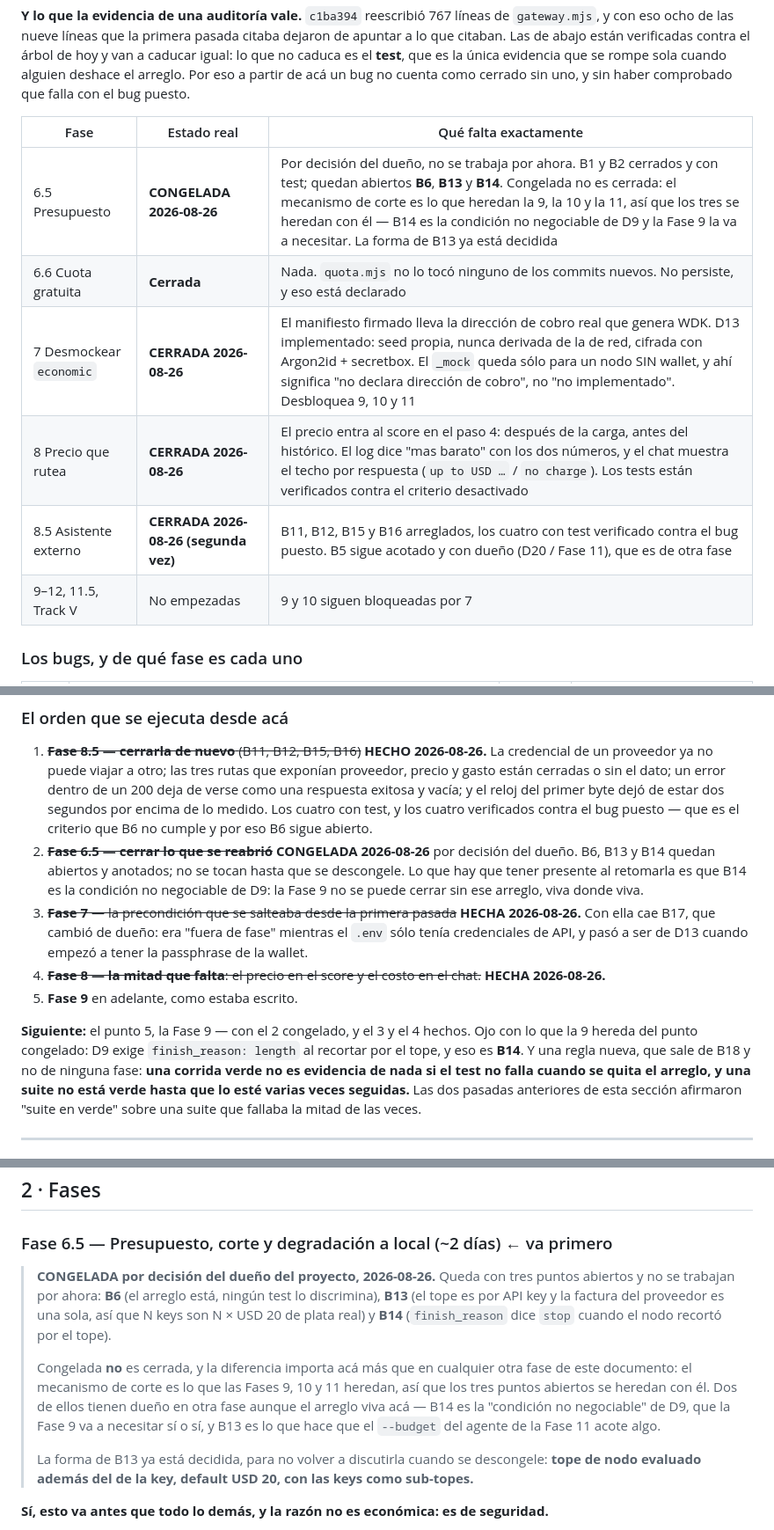
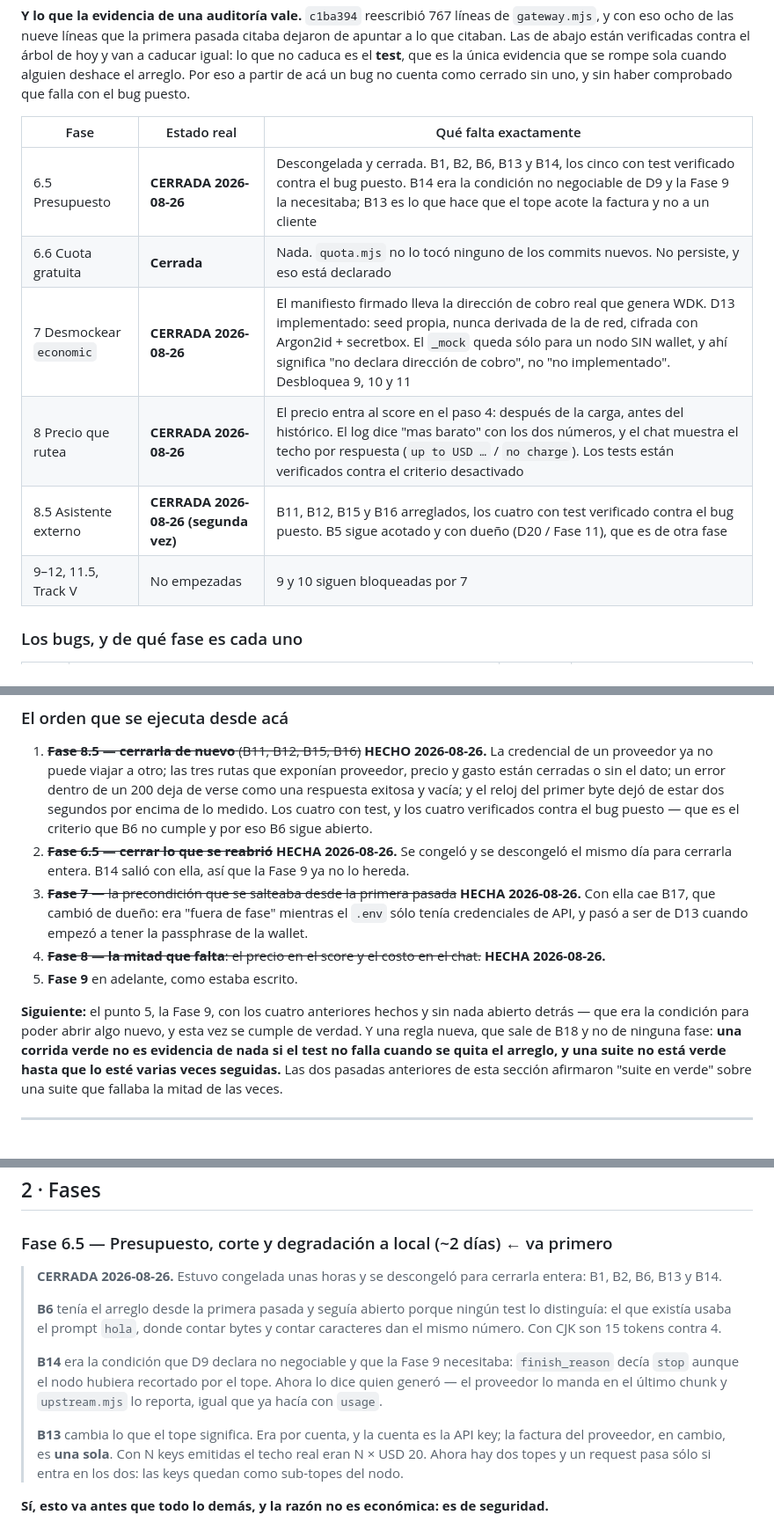
Before and after one commit to gazzimon/qvac_node, a Markdown page: ROADMAP_FASE7-X402.md, 3 parts joined by grey strips. Shown at 88% size. Rendered like a GitHub page.

Commit message:
roadmap: la 6.5 cerrada, y con eso no queda nada abierto detras de la 9
Se descongelo el mismo dia y se cerro entera. B6 tenia el arreglo desde la
primera pasada y seguia abierto porque ningun test lo distinguia; B14 era la
condicion no negociable de D9 que la Fase 9 iba a necesitar; B13 es el que
cambia lo que el tope significa.

Con esto el "Siguiente" apunta a la Fase 9 sin ninguna condicion heredada, que
es la primera vez en cuatro pasadas de esta seccion que eso es cierto.

Co-Authored-By: Claude Opus 5 <noreply@anthropic.com>

```diff
--- a/ROADMAP_FASE7-X402.md
+++ b/ROADMAP_FASE7-X402.md
@@ -150,14 +150,14 @@ dejaron de apuntar a lo que citaban. Las de abajo están verificadas contra el
 partir de acá un bug no cuenta como cerrado sin uno, y sin haber comprobado que
 falla con el bug puesto.
 
-| Fase                    | Estado real                          | Qué falta exactamente                                                                                                                                                                                                                                                                                                                                       |
-| ----------------------- | ------------------------------------ | ----------------------------------------------------------------------------------------------------------------------------------------------------------------------------------------------------------------------------------------------------------------------------------------------------------------------------------------------------------- |
-| 6.5 Presupuesto         | **CONGELADA 2026-08-26**             | Por decisión del dueño, no se trabaja por ahora. B1 y B2 cerrados y con test; quedan abiertos **B6**, **B13** y **B14**. Congelada no es cerrada: el mecanismo de corte es lo que heredan la 9, la 10 y la 11, así que los tres se heredan con él — B14 es la condición no negociable de D9 y la Fase 9 la va a necesitar. La forma de B13 ya está decidida |
-| 6.6 Cuota gratuita      | **Cerrada**                          | Nada. `quota.mjs` no lo tocó ninguno de los commits nuevos. No persiste, y eso está declarado                                                                                                                                                                                                                                                               |
-| 7 Desmockear `economic` | **CERRADA 2026-08-26**               | El manifiesto firmado lleva la dirección de cobro real que genera WDK. D13 implementado: seed propia, nunca derivada de la de red, cifrada con Argon2id + secretbox. El `_mock` queda sólo para un nodo SIN wallet, y ahí significa "no declara dirección de cobro", no "no implementado". Desbloquea 9, 10 y 11                                            |
-| 8 Precio que rutea      | **CERRADA 2026-08-26**               | El precio entra al score en el paso 4: después de la carga, antes del histórico. El log dice "mas barato" con los dos números, y el chat muestra el techo por respuesta (`up to USD …` / `no charge`). Los tests están verificados contra el criterio desactivado                                                                                           |
-| 8.5 Asistente externo   | **CERRADA 2026-08-26 (segunda vez)** | B11, B12, B15 y B16 arreglados, los cuatro con test verificado contra el bug puesto. B5 sigue acotado y con dueño (D20 / Fase 11), que es de otra fase                                                                                                                                                                                                      |
-| 9–12, 11.5, Track V     | No empezadas                         | 9 y 10 siguen bloqueadas por 7                                                                                                                                                                                                                                                                                                                              |
+| Fase                    | Estado real                          | Qué falta exactamente                                                                                                                                                                                                                                                                                            |
+| ----------------------- | ------------------------------------ | ---------------------------------------------------------------------------------------------------------------------------------------------------------------------------------------------------------------------------------------------------------------------------------------------------------------- |
+| 6.5 Presupuesto         | **CERRADA 2026-08-26**               | Descongelada y cerrada. B1, B2, B6, B13 y B14, los cinco con test verificado contra el bug puesto. B14 era la condición no negociable de D9 y la Fase 9 la necesitaba; B13 es lo que hace que el tope acote la factura y no a un cliente                                                                         |
+| 6.6 Cuota gratuita      | **Cerrada**                          | Nada. `quota.mjs` no lo tocó ninguno de los commits nuevos. No persiste, y eso está declarado                                                                                                                                                                                                                    |
+| 7 Desmockear `economic` | **CERRADA 2026-08-26**               | El manifiesto firmado lleva la dirección de cobro real que genera WDK. D13 implementado: seed propia, nunca derivada de la de red, cifrada con Argon2id + secretbox. El `_mock` queda sólo para un nodo SIN wallet, y ahí significa "no declara dirección de cobro", no "no implementado". Desbloquea 9, 10 y 11 |
+| 8 Precio que rutea      | **CERRADA 2026-08-26**               | El precio entra al score en el paso 4: después de la carga, antes del histórico. El log dice "mas barato" con los dos números, y el chat muestra el techo por respuesta (`up to USD …` / `no charge`). Los tests están verificados contra el criterio desactivado                                                |
+| 8.5 Asistente externo   | **CERRADA 2026-08-26 (segunda vez)** | B11, B12, B15 y B16 arreglados, los cuatro con test verificado contra el bug puesto. B5 sigue acotado y con dueño (D20 / Fase 11), que es de otra fase                                                                                                                                                           |
+| 9–12, 11.5, Track V     | No empezadas                         | 9 y 10 siguen bloqueadas por 7                                                                                                                                                                                                                                                                                   |
 
 ### Los bugs, y de qué fase es cada uno
 
@@ -192,11 +192,9 @@ falla con el bug puesto.
    del primer byte dejó de estar dos segundos por encima de lo medido. Los
    cuatro con test, y los cuatro verificados contra el bug puesto — que es el
    criterio que B6 no cumple y por eso B6 sigue abierto.
-2. ~~**Fase 6.5 — cerrar lo que se reabrió**~~ **CONGELADA 2026-08-26** por
-   decisión del dueño. B6, B13 y B14 quedan abiertos y anotados; no se tocan
-   hasta que se descongele. Lo que hay que tener presente al retomarla es que
-   B14 es la condición no negociable de D9: la Fase 9 no se puede cerrar sin
-   ese arreglo, viva donde viva.
+2. ~~**Fase 6.5 — cerrar lo que se reabrió**~~ **HECHA 2026-08-26.** Se
+   congeló y se descongeló el mismo día para cerrarla entera. B14 salió con
+   ella, así que la Fase 9 ya no lo hereda.
 3. ~~**Fase 7** — la precondición que se salteaba desde la primera pasada~~
    **HECHA 2026-08-26.** Con ella cae B17, que cambió de dueño: era "fuera de
    fase" mientras el `.env` sólo tenía credenciales de API, y pasó a ser de D13
@@ -205,9 +203,9 @@ falla con el bug puesto.
    **HECHA 2026-08-26.**
 5. **Fase 9** en adelante, como estaba escrito.
 
-**Siguiente:** el punto 5, la Fase 9 — con el 2 congelado, y el 3 y el 4 hechos.
-Ojo con lo que la 9 hereda del punto congelado: D9 exige `finish_reason: length`
-al recortar por el tope, y eso es **B14**. Y una regla nueva, que sale de B18 y no de ninguna
+**Siguiente:** el punto 5, la Fase 9, con los cuatro anteriores hechos y sin
+nada abierto detrás — que era la condición para poder abrir algo nuevo, y esta
+vez se cumple de verdad. Y una regla nueva, que sale de B18 y no de ninguna
 fase: **una corrida verde no es evidencia de nada si el test no falla cuando se
 quita el arreglo, y una suite no está verde hasta que lo esté varias veces
 seguidas.** Las dos pasadas anteriores de esta sección afirmaron "suite en
@@ -727,22 +725,22 @@ la cuota es decorativa desde el día uno.
 
 ### Fase 6.5 — Presupuesto, corte y degradación a local (~2 días) ← va primero
 
-> **CONGELADA por decisión del dueño del proyecto, 2026-08-26.** Queda con tres
-> puntos abiertos y no se trabajan por ahora: **B6** (el arreglo está, ningún
-> test lo discrimina), **B13** (el tope es por API key y la factura del
-> proveedor es una sola, así que N keys son N × USD 20 de plata real) y **B14**
-> (`finish_reason` dice `stop` cuando el nodo recortó por el tope).
+> **CERRADA 2026-08-26.** Estuvo congelada unas horas y se descongeló para
+> cerrarla entera: B1, B2, B6, B13 y B14.
 >
-> Congelada **no** es cerrada, y la diferencia importa acá más que en cualquier
-> otra fase de este documento: el mecanismo de corte es lo que las Fases 9, 10 y
-> 11 heredan, así que los tres puntos abiertos se heredan con él. Dos de ellos
-> tienen dueño en otra fase aunque el arreglo viva acá — B14 es la "condición no
-> negociable" de D9, que la Fase 9 va a necesitar sí o sí, y B13 es lo que hace
-> que el `--budget` del agente de la Fase 11 acote algo.
+> **B6** tenía el arreglo desde la primera pasada y seguía abierto porque ningún
+> test lo distinguía: el que existía usaba el prompt `hola`, donde contar bytes
+> y contar caracteres dan el mismo número. Con CJK son 15 tokens contra 4.
 >
-> La forma de B13 ya está decidida, para no volver a discutirla cuando se
-> descongele: **tope de nodo evaluado además del de la key, default USD 20, con
-> las keys como sub-topes.**
+> **B14** era la condición que D9 declara no negociable y que la Fase 9
+> necesitaba: `finish_reason` decía `stop` aunque el nodo hubiera recortado por
+> el tope. Ahora lo dice quien generó — el proveedor lo manda en el último
+> chunk y `upstream.mjs` lo reporta, igual que ya hacía con `usage`.
+>
+> **B13** cambia lo que el tope significa. Era por cuenta, y la cuenta es la API
+> key; la factura del proveedor, en cambio, es **una sola**. Con N keys
+> emitidas el techo real eran N × USD 20. Ahora hay dos topes y un request pasa
+> sólo si entra en los dos: las keys quedan como sub-topes del nodo.
 
 **Sí, esto va antes que todo lo demás, y la razón no es económica: es de
 seguridad.**
```
Also changed, not shown: other parts of ROADMAP_FASE7-X402.md (+4 -4 lines).
